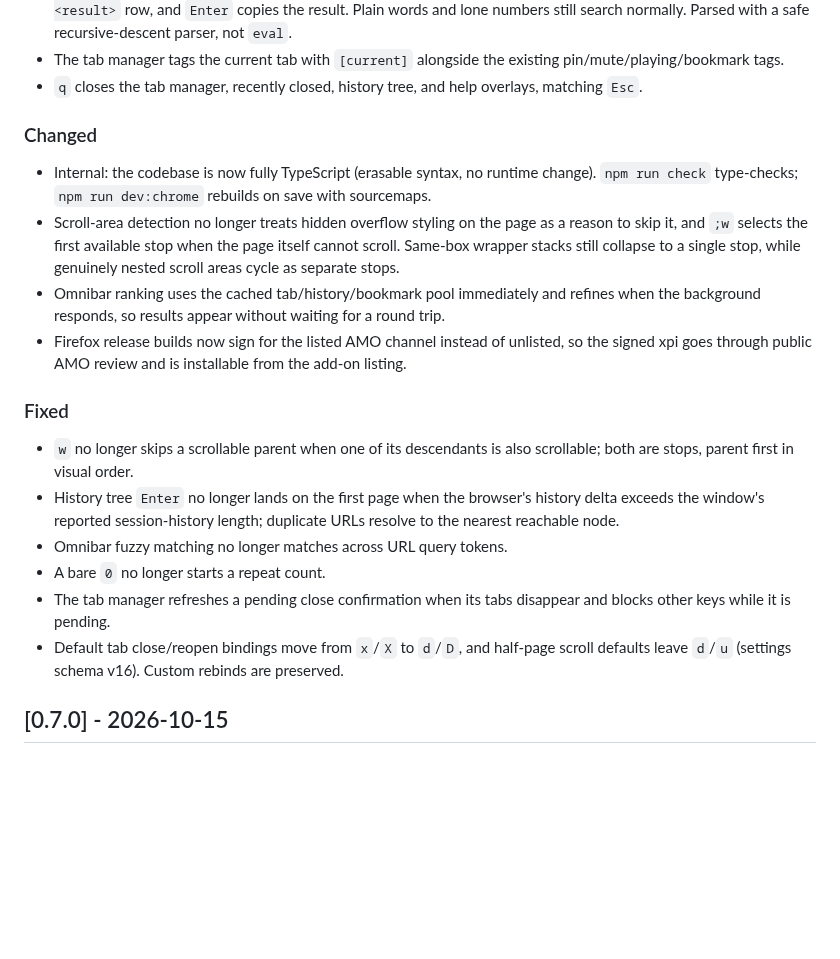
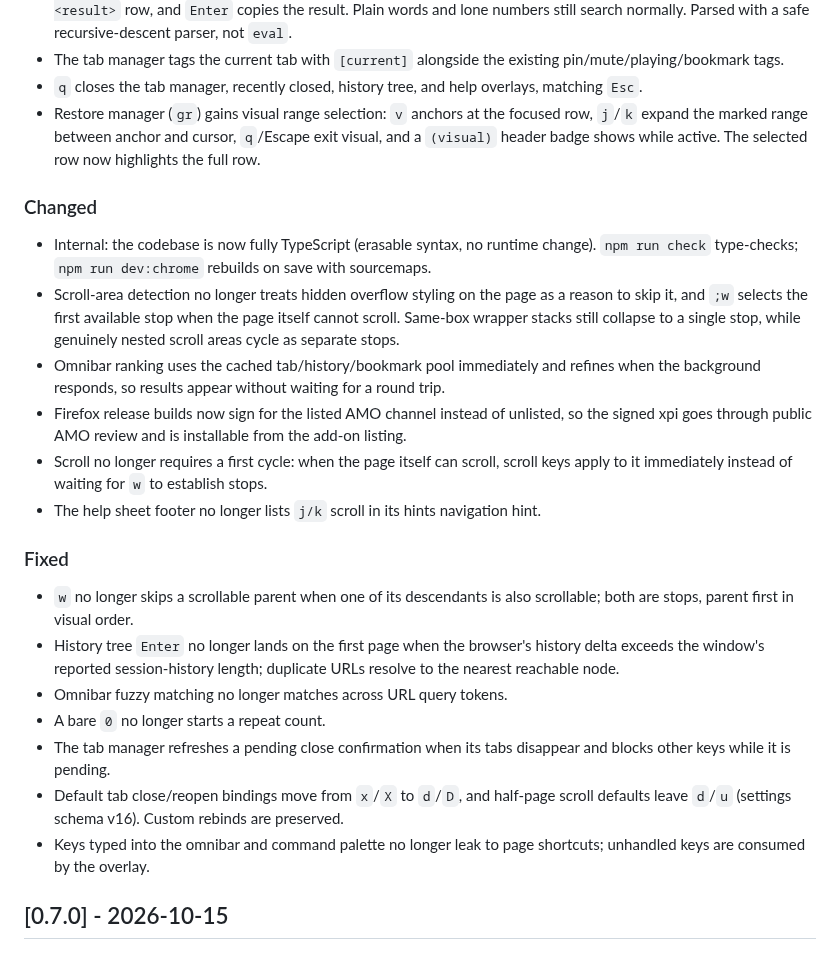
Before and after one commit to bymaul/jari, a Markdown page: CHANGELOG.md, the part around the change. GitHub-like rendering; blank space fills up the shorter version.

Commit message:
docs: update changelog for undocumented changes

```diff
--- a/CHANGELOG.md
+++ b/CHANGELOG.md
@@ -38,6 +38,10 @@ versioned for the extension manifest (`manifest.base.json`).
   existing pin/mute/playing/bookmark tags.
 - `q` closes the tab manager, recently closed, history tree, and help
   overlays, matching `Esc`.
+- Restore manager (`gr`) gains visual range selection: `v` anchors at the
+  focused row, `j`/`k` expand the marked range between anchor and cursor,
+  `q`/Escape exit visual, and a `(visual)` header badge shows while active.
+  The selected row now highlights the full row.
 
 ### Changed
 
@@ -55,6 +59,11 @@ versioned for the extension manifest (`manifest.base.json`).
 - Firefox release builds now sign for the listed AMO channel instead of
   unlisted, so the signed xpi goes through public AMO review and is
   installable from the add-on listing.
+- Scroll no longer requires a first cycle: when the page itself can
+  scroll, scroll keys apply to it immediately instead of waiting for `w`
+  to establish stops.
+- The help sheet footer no longer lists `j/k` scroll in its hints
+  navigation hint.
 
 ### Fixed
 
@@ -70,6 +79,8 @@ versioned for the extension manifest (`manifest.base.json`).
 - Default tab close/reopen bindings move from `x`/`X` to `d`/`D`, and
   half-page scroll defaults leave `d`/`u` (settings schema v16). Custom
   rebinds are preserved.
+- Keys typed into the omnibar and command palette no longer leak to page
+  shortcuts; unhandled keys are consumed by the overlay.
 
 ## [0.7.0] - 2026-10-15
 
```
